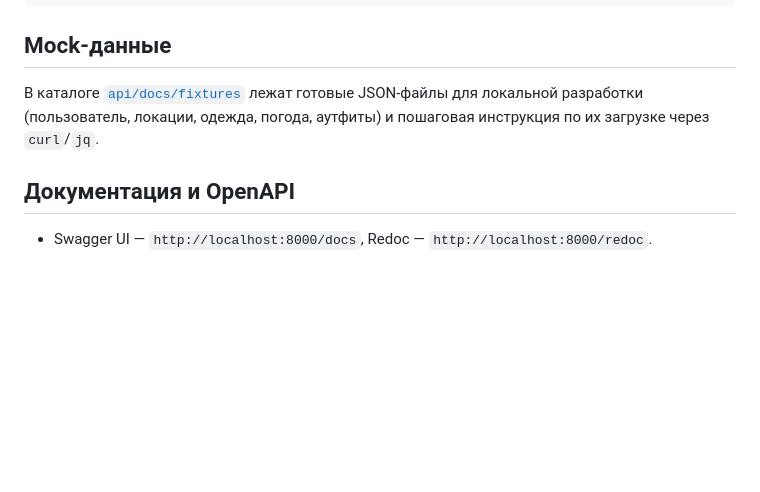
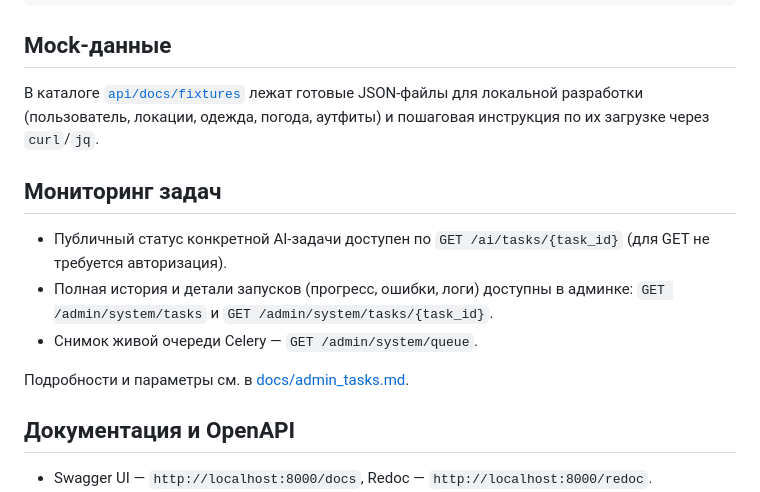
Before and after one commit to vladnoskoff/garderobus_back, a Markdown page: README.md, the part around the change. Drawn GitHub-style; blank space fills up the shorter version.

Commit message:
Document task monitoring endpoints

```diff
--- a/README.md
+++ b/README.md
@@ -118,6 +118,13 @@ curl -X GET 'http://localhost:8000/outfits/history?limit=5' \
 ## Mock-данные
 В каталоге [`api/docs/fixtures`](api/docs/fixtures/README.md) лежат готовые JSON-файлы для локальной разработки (пользователь, локации, одежда, погода, аутфиты) и пошаговая инструкция по их загрузке через `curl`/`jq`.
 
+## Мониторинг задач
+- Публичный статус конкретной AI-задачи доступен по `GET /ai/tasks/{task_id}` (для GET не требуется авторизация).
+- Полная история и детали запусков (прогресс, ошибки, логи) доступны в админке: `GET /admin/system/tasks` и `GET /admin/system/tasks/{task_id}`.
+- Снимок живой очереди Celery — `GET /admin/system/queue`.
+
+Подробности и параметры см. в [docs/admin_tasks.md](docs/admin_tasks.md).
+
 ## Документация и OpenAPI
 - Swagger UI — `http://localhost:8000/docs`, Redoc — `http://localhost:8000/redoc`.
 - OpenAPI схема — `http://localhost:8000/openapi.json`. Артефакт можно сгенерировать без запуска сервера: `make openapi-fixtures` (использует SQLite и подставные ключи).
```
Also changed, not shown: docs/admin_tasks.md (added, +35 -0 lines).
